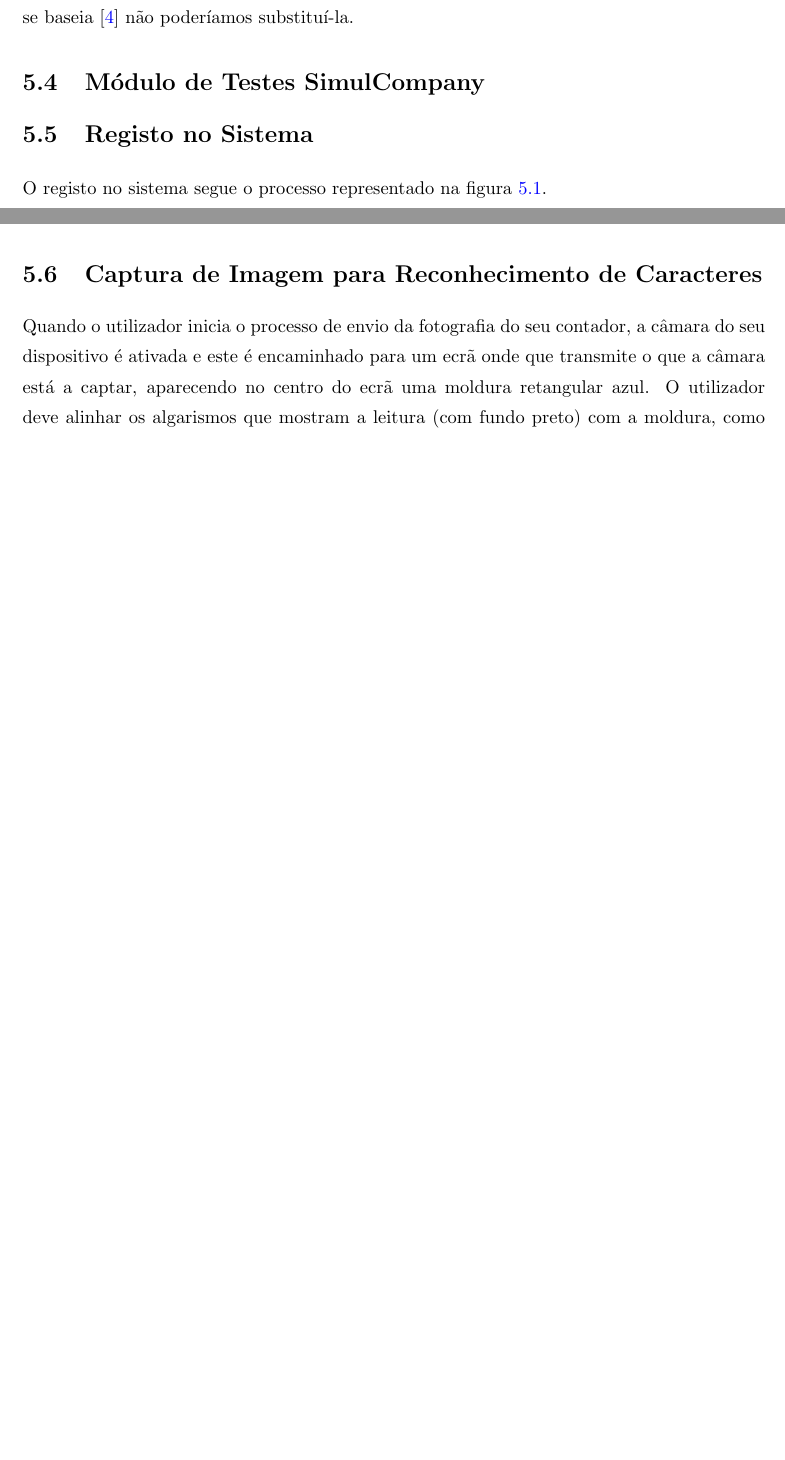
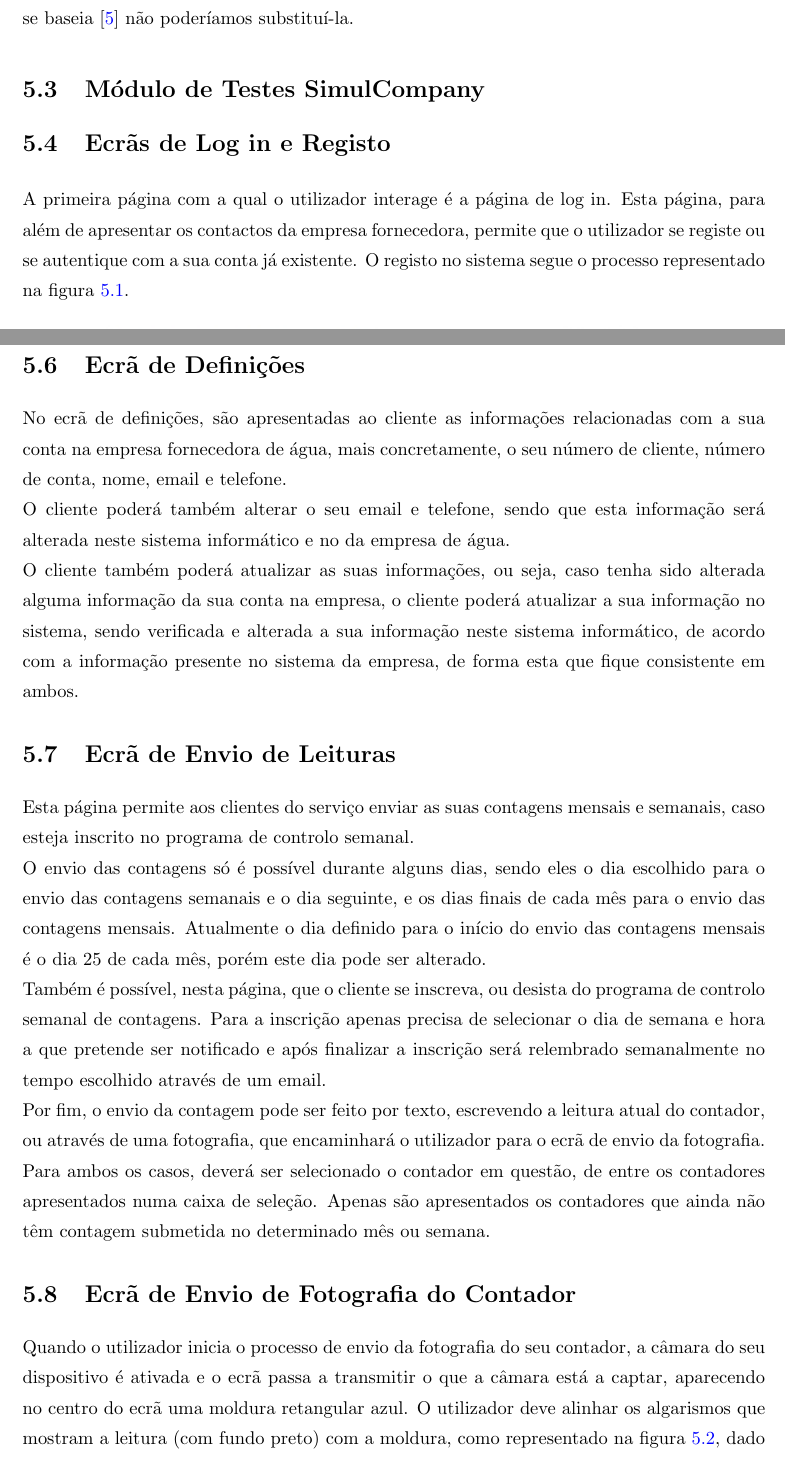
Before and after one commit to AteBreves/PS, a LaTeX document (Relat/relatorio.tex, which reads Relat/implementacao.tex): two parts of pages 36 and 37 of 39 before the commit and two parts of pages 38 and 40 of 43 after it, joined at a grey line, cut so that both start at the same text, the shorter picture padded with empty space. Compiled offline with pdfLaTeX.

Commit message:
Forgot password done. Some work in relat.

```diff
--- a/Relat/implementacao.tex
+++ b/Relat/implementacao.tex
@@ -21,7 +18,8 @@ Os clientes têm os todos os atributos propostos na secção \ref{sec:dados} e t
 
 \section{Módulo de Testes SimulCompany} \label{modsc}
 
-\section{Registo no Sistema} \label{sec51}
+\section{Ecrãs de Log in e Registo} \label{ecra:login}
+A primeira página com a qual o utilizador interage é a página de log in. Esta página, para além de apresentar os contactos da empresa fornecedora, permite que o utilizador se registe ou se autentique com a sua conta já existente.
 O registo no sistema segue o processo representado na figura \ref{fig:registo}.
 
 \begin{figure}[h!]
@@ -33,5 +31,3 @@ O registo no sistema segue o processo representado na figura \ref{fig:registo}.
 \end{figure}
 
 Como descrito na figura, após o utilizador iniciar o registo e indicar o seu número de cliente, o sistema verifica se existe algum cliente registado na empresa fornecedora com esse número de cliente. Caso não exista nenhum cliente, é apresentada uma mensagem de erro. Se existir, o sistema verifica agora se este cliente já se encontra registado no serviço. Caso já se encontre registado, não será possível criar uma nova conta para este cliente, sendo assim apresentada uma nova mensagem de erro.\\
-Sabendo agora que o cliente existe e não tem conta no sistema, é enviado um link para o email associado à conta do cliente no sistema da empresa fornecedora de água. Este link contém um código único gerado aleatoriamente que permitirá ao utilizador finalizar o seu registo, definindo uma palavra-passe. Após este registo, o sistema obtém as informações deste cliente na empresa fornecedora e é então gerado um novo utilizador no sistema .\\
-Para a geração deste código único e aleatório, recorremos à biblioteca RNGCryptoServiceProvider \cite{RNGCryptoServiceProvider} onde geramos um código de 20 caracteres (letras maiúsculas, minúsculas e números). Ao início deste código vai ser adicionado o número de cliente seguido por um ‘.’ , para que possamos identificar o cliente ao qual o código está associado apenas pelo código em si. Este código é depois apagado do sistema após o registo do cliente.
@@ -38,2 +37 @@ Para a geração deste código único e aleatório, recorremos à biblioteca RNG
 
-\section{Captura de Imagem para Reconhecimento de Caracteres} \label{sec52}
@@ -40,5 +43,18 @@ Para a geração deste código único e aleatório, recorremos à biblioteca RNG
 
-Quando o utilizador inicia o processo de envio da fotografia do seu contador, a câmara do seu dispositivo é ativada e este é encaminhado para um ecrã onde que transmite o que a câmara está a captar, aparecendo no centro do ecrã uma moldura retangular azul. O utilizador deve alinhar os algarismos que mostram a leitura (com fundo preto) com a moldura, como representado na figura \ref{fig:moldura}, dado que o sistema vai apenas recolher a imagem que está contida nessa moldura.\\
+\section{Ecrã de Definições} \label{ecra:def}
+No ecrã de definições, são apresentadas ao cliente as informações relacionadas com a sua conta na empresa fornecedora de água, mais concretamente, o seu número de cliente, número de conta, nome, email e telefone.\\
+O cliente poderá também alterar o seu email e telefone, sendo que esta informação será alterada neste sistema informático e no da empresa de água.\\
+O cliente também poderá atualizar as suas informações, ou seja, caso tenha sido alterada alguma informação da sua conta na empresa, o cliente poderá atualizar a sua informação no sistema, sendo verificada e alterada a sua informação neste sistema informático, de acordo com a informação presente no sistema da empresa, de forma esta que fique consistente em ambos.
+
+\section{Ecrã de Envio de Leituras} \label{ecra:leituras}
+Esta página permite aos clientes do serviço enviar as suas contagens mensais e semanais, caso esteja inscrito no programa de controlo semanal.\\
+O envio das contagens só é possível durante alguns dias, sendo eles o dia escolhido para o envio das contagens semanais e o dia seguinte, e os dias finais de cada mês para o envio das contagens mensais. Atualmente o dia definido para o início do envio das contagens mensais é o dia 25 de cada mês, porém este dia pode ser alterado.\\
+Também é possível, nesta página, que o cliente se inscreva, ou desista do programa de controlo semanal de contagens. Para a inscrição apenas precisa de selecionar o dia de semana e hora a que pretende ser notificado e após finalizar a inscrição será relembrado semanalmente no tempo escolhido através de um email.\\
+Por fim, o envio da contagem pode ser feito por texto, escrevendo a leitura atual do contador, ou através de uma fotografia, que encaminhará o utilizador para o ecrã de envio da fotografia.\\
+Para ambos os casos, deverá ser selecionado o contador em questão, de entre os contadores apresentados numa caixa de seleção. Apenas são apresentados os contadores que ainda não têm contagem submetida no determinado mês ou semana.
+
+\section{Ecrã de Envio de Fotografia do Contador} \label{ecra:foto}
+Quando o utilizador inicia o processo de envio da fotografia do seu contador, a câmara do seu dispositivo é ativada e o ecrã passa a transmitir o que a câmara está a captar, aparecendo no centro do ecrã uma moldura retangular azul. O utilizador deve alinhar os algarismos que mostram a leitura (com fundo preto) com a moldura, como representado na figura \ref{fig:moldura}, dado que o sistema vai apenas recolher a imagem que está contida nessa moldura.\\
 Posteriormente, a aplicação móvel envia a imagem para o servidor, local onde será feito o OCR.
 
 \begin{figure}[h!]
```
Also changed, not shown: Relat/abordagem.tex (+6 -0 lines), Relat/relatorio.pdf, Relat/implementacao.tex (26 more changed lines), 3 other files.
